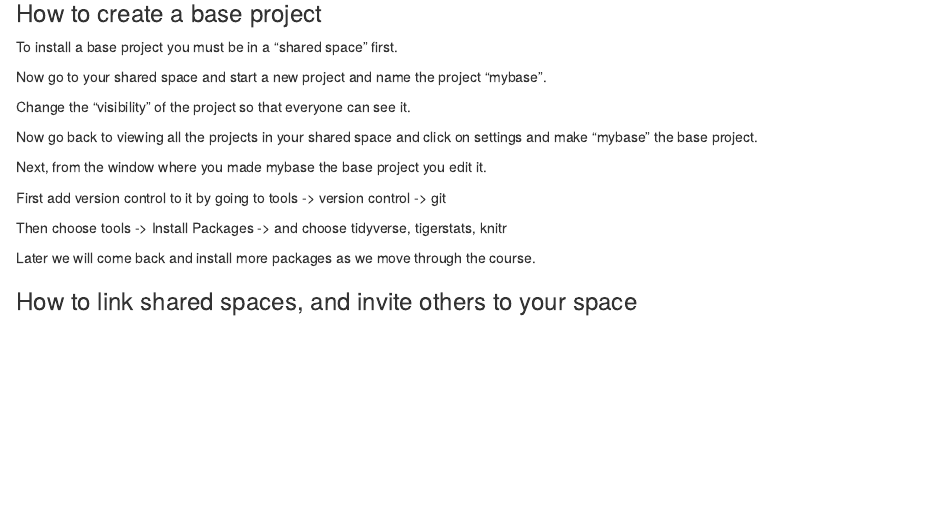
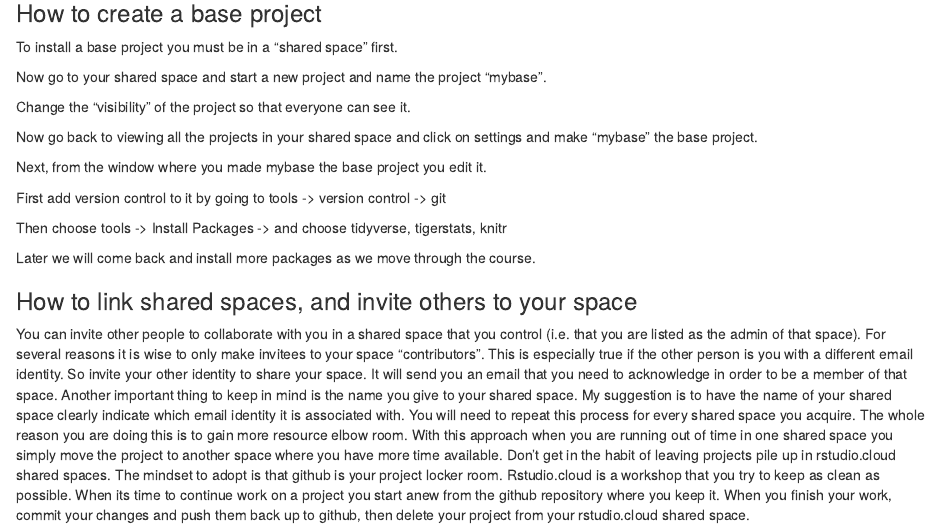
Before and after one commit to jamesbrownlow/Math115SetUpInstructions, an R Markdown document (Math115SetUp.Rmd): the page in a window 1100 px wide, from 810 px down. Rendered offline with R 4.5, knitr and Pandoc, with nearby package versions.

Commit message:
shared space speil

```diff
--- a/Math115SetUp.Rmd
+++ b/Math115SetUp.Rmd
@@ -50,3 +50,12 @@ Then choose tools -> Install Packages -> and choose tidyverse, tigerstats, knitr
 Later we will come back and install more packages as we move through the course.
 
 ### How to link shared spaces, and invite others to your space
+
+You can invite other people to collaborate with you in a shared space that you control
+(i.e. that you are listed as the admin of that space).  For several reasons it is wise
+to only make invitees to your space "contributors".  This is especially true if the other
+person is you with a different email identity.  So invite your other identity to share your space.
+It will send you an email that you need to acknowledge in order to be a member of that space. Another
+important thing to keep in mind is the name you give to your shared space. My suggestion is to have the
+name of your shared space clearly indicate which email identity it is associated with. You will need to
+repeat this process for every shared space you acquire. The whole reason you are doing this is to gain more resource elbow room.  With this approach when you are running out of time in one shared space you simply move the project to another space where you have more time available.  Don't get in the habit of leaving projects pile up in rstudio.cloud shared spaces. The mindset to adopt is that github is your project locker room. Rstudio.cloud is a workshop that you try to keep as clean as possible. When its time to continue work on a project you start anew from the github repository where you keep it. When you finish your work, commit your changes and push them back up to github, then delete your project from your rstudio.cloud shared space.
```
